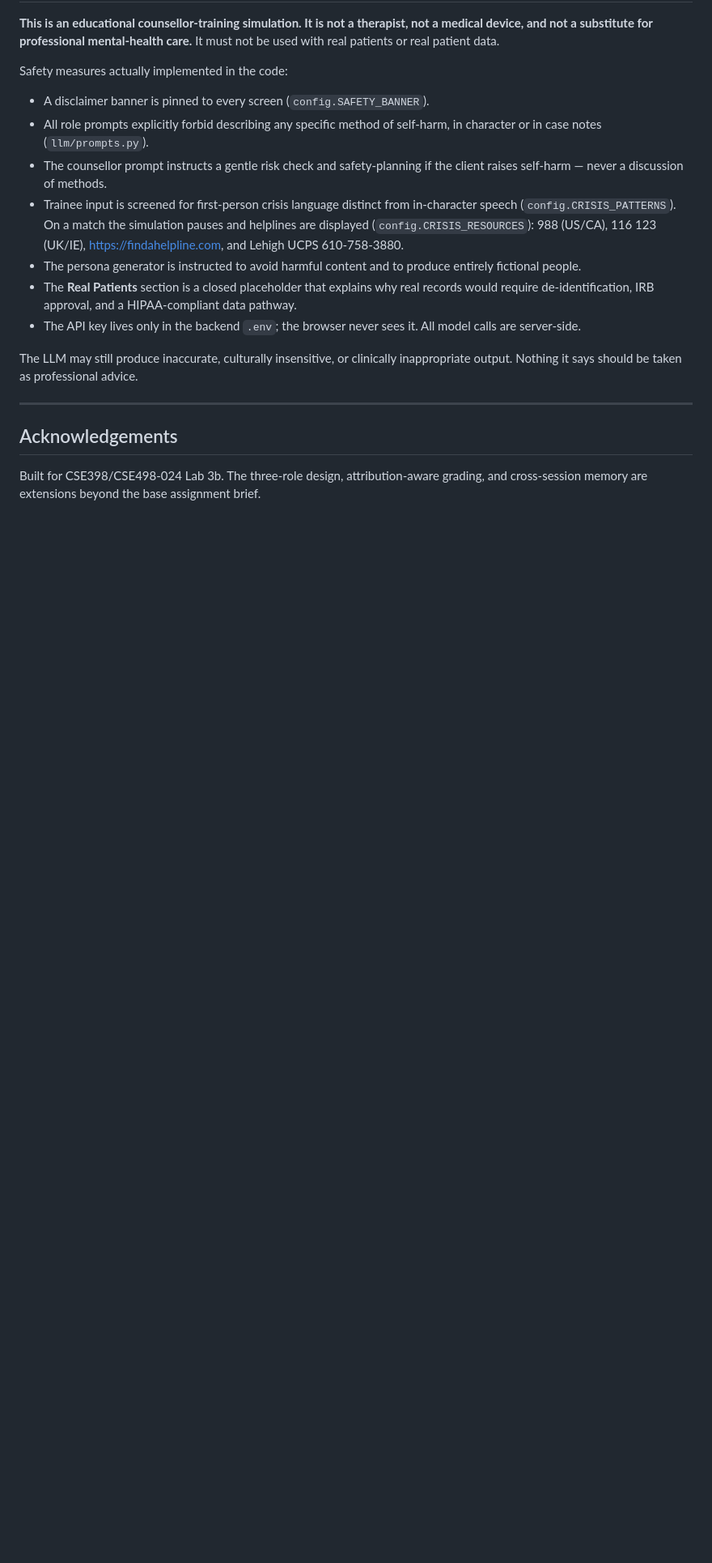
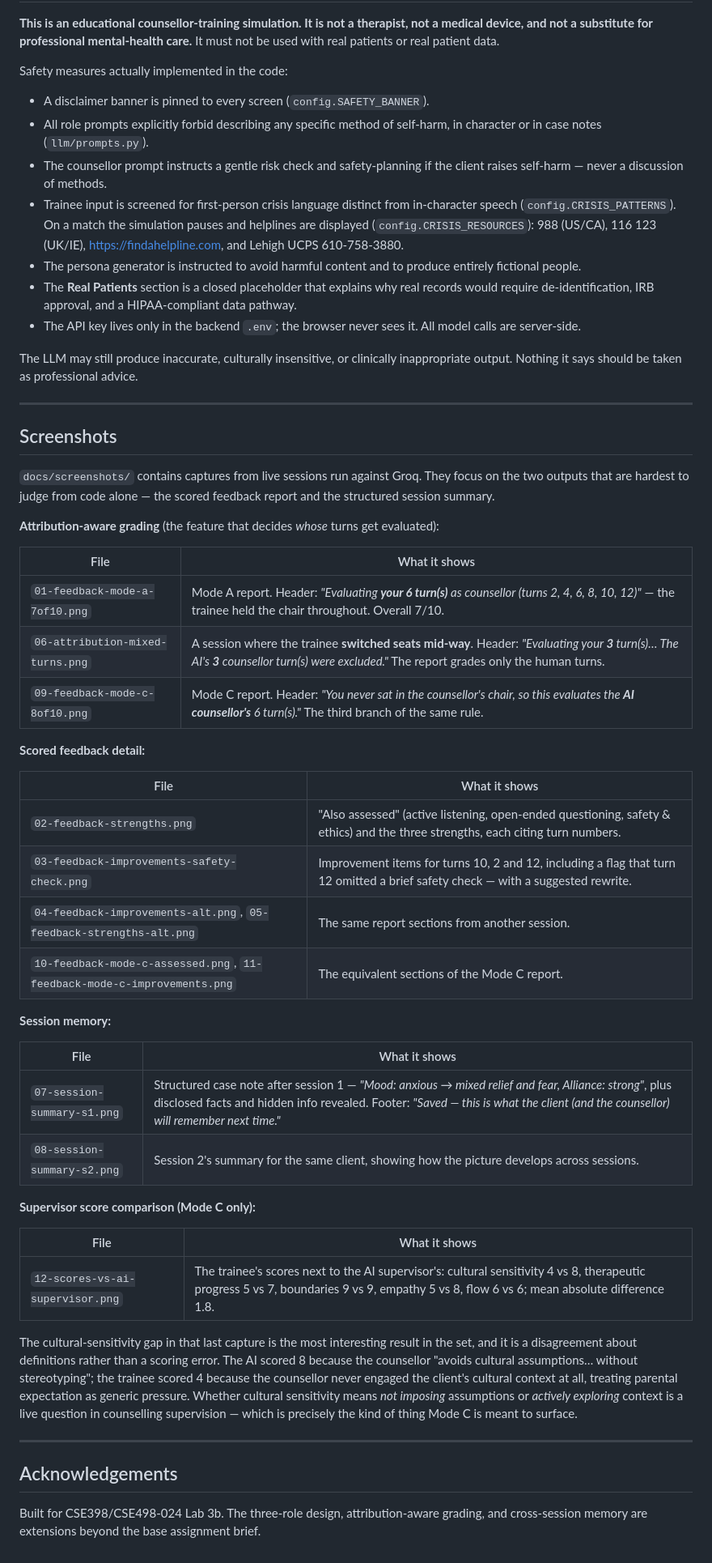
Before and after one commit to zhld25-lab/counselsim, a Markdown page: README.md, the part around one of its changes. Shown at 81% size. Rendered like a GitHub page; blank space fills up the shorter version.

Commit message:
Rename screenshots and add screenshot index to README

```diff
--- a/README.md
+++ b/README.md
@@ -423,6 +424,55 @@ professional advice.
 
 ---
 
+## Screenshots
+
+`docs/screenshots/` contains captures from live sessions run against Groq.
+They focus on the two outputs that are hardest to judge from code alone — the
+scored feedback report and the structured session summary.
+
+**Attribution-aware grading** (the feature that decides *whose* turns get
+evaluated):
+
+| File | What it shows |
+|---|---|
+| `01-feedback-mode-a-7of10.png` | Mode A report. Header: *"Evaluating **your 6 turn(s)** as counsellor (turns 2, 4, 6, 8, 10, 12)"* — the trainee held the chair throughout. Overall 7/10. |
+| `06-attribution-mixed-turns.png` | A session where the trainee **switched seats mid-way**. Header: *"Evaluating your **3** turn(s)… The AI's **3** counsellor turn(s) were excluded."* The report grades only the human turns. |
+| `09-feedback-mode-c-8of10.png` | Mode C report. Header: *"You never sat in the counsellor's chair, so this evaluates the **AI counsellor's** 6 turn(s)."* The third branch of the same rule. |
+
+**Scored feedback detail:**
+
+| File | What it shows |
+|---|---|
+| `02-feedback-strengths.png` | "Also assessed" (active listening, open-ended questioning, safety & ethics) and the three strengths, each citing turn numbers. |
+| `03-feedback-improvements-safety-check.png` | Improvement items for turns 10, 2 and 12, including a flag that turn 12 omitted a brief safety check — with a suggested rewrite. |
+| `04-feedback-improvements-alt.png`, `05-feedback-strengths-alt.png` | The same report sections from another session. |
+| `10-feedback-mode-c-assessed.png`, `11-feedback-mode-c-improvements.png` | The equivalent sections of the Mode C report. |
+
+**Session memory:**
+
+| File | What it shows |
+|---|---|
+| `07-session-summary-s1.png` | Structured case note after session 1 — *"Mood: anxious → mixed relief and fear, Alliance: strong"*, plus disclosed facts and hidden info revealed. Footer: *"Saved — this is what the client (and the counsellor) will remember next time."* |
+| `08-session-summary-s2.png` | Session 2's summary for the same client, showing how the picture develops across sessions. |
+
+**Supervisor score comparison (Mode C only):**
+
+| File | What it shows |
+|---|---|
+| `12-scores-vs-ai-supervisor.png` | The trainee's scores next to the AI supervisor's: cultural sensitivity 4 vs 8, therapeutic progress 5 vs 7, boundaries 9 vs 9, empathy 5 vs 8, flow 6 vs 6; mean absolute difference 1.8. |
+
+The cultural-sensitivity gap in that last capture is the most interesting
+result in the set, and it is a disagreement about definitions rather than a
+scoring error. The AI scored 8 because the counsellor "avoids cultural
+assumptions… without stereotyping"; the trainee scored 4 because the
+counsellor never engaged the client's cultural context at all, treating
+parental expectation as generic pressure. Whether cultural sensitivity means
+*not imposing* assumptions or *actively exploring* context is a live question
+in counselling supervision — which is precisely the kind of thing Mode C is
+meant to surface.
+
+---
+
 ## Acknowledgements
 
 Built for CSE398/CSE498-024 Lab 3b. The three-role design, attribution-aware
```
Also changed, not shown: other parts of README.md (+3 -2 lines).
